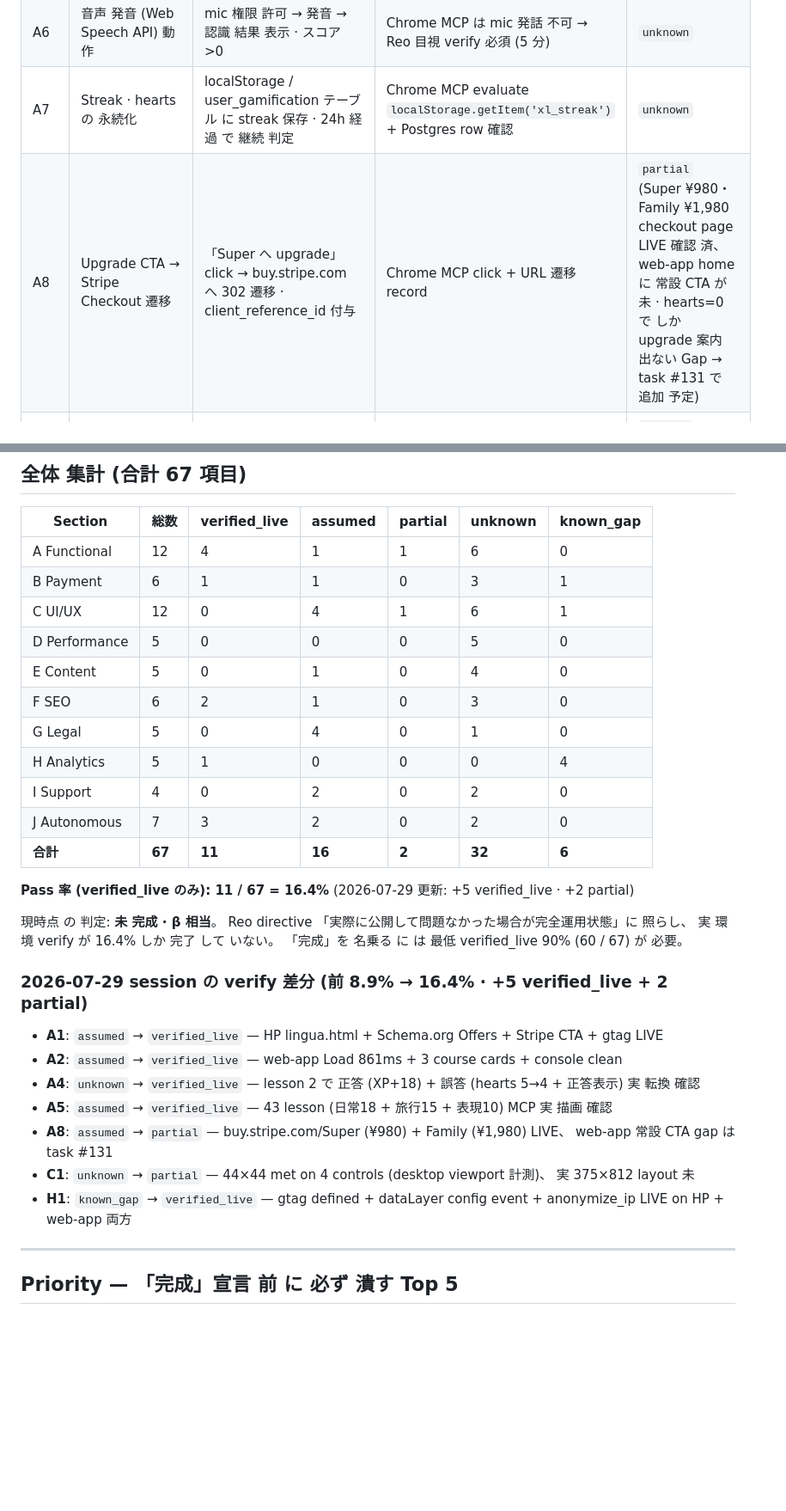
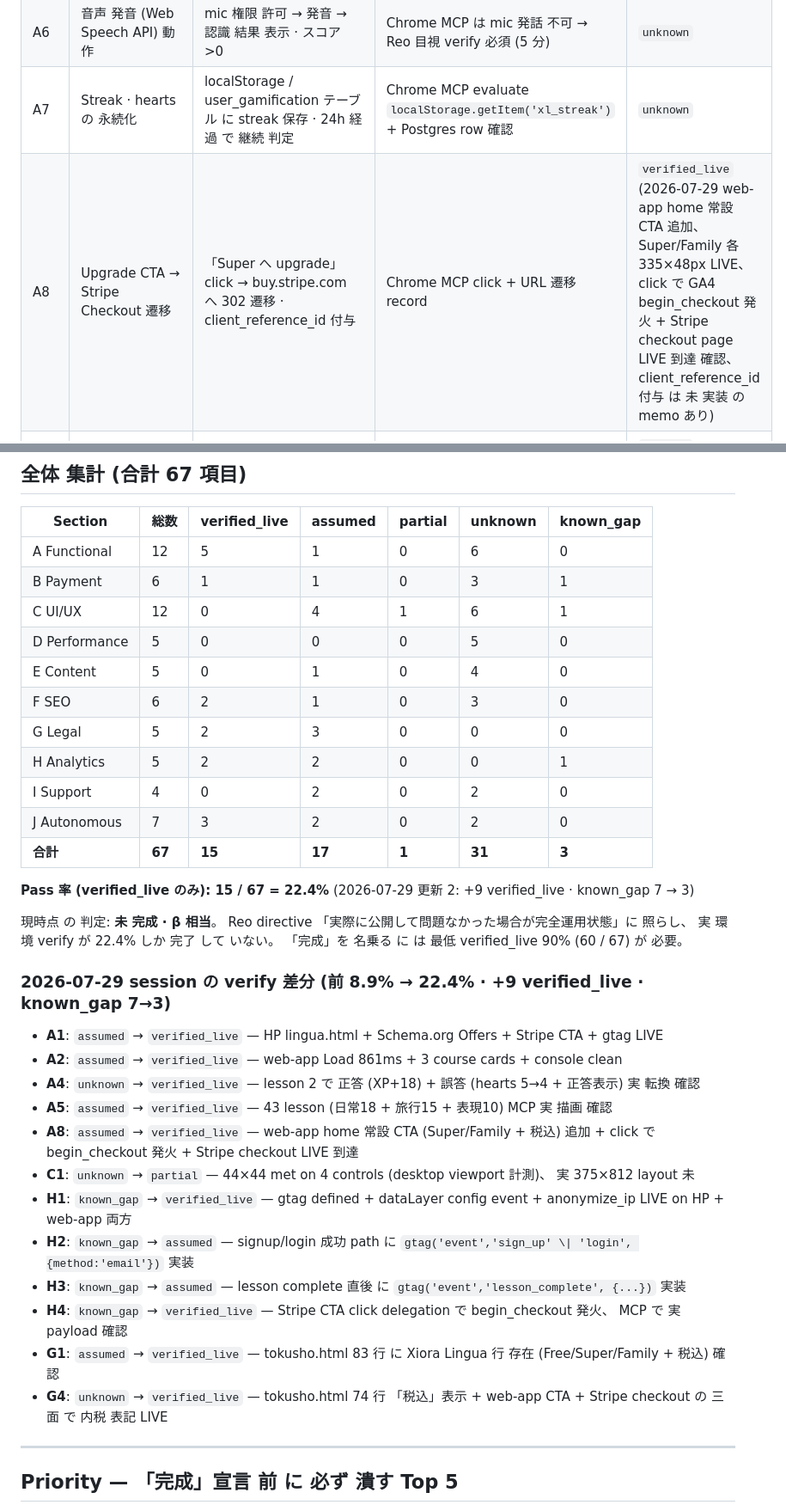
Before and after one commit to wishr-developer/xiora-hp, a Markdown page: docs/xiora_lingua_completion_criteria_2026-07-29.md, 2 parts joined by grey strips. Shown at 86% size. Rendered like a GitHub page; blank space fills up the shorter version.

```diff
--- a/docs/xiora_lingua_completion_criteria_2026-07-29.md
+++ b/docs/xiora_lingua_completion_criteria_2026-07-29.md
@@ -30,7 +30,7 @@
 | A5 | 43 lesson × 3 course 全 露出 | Web app UI 上 で 3 course 全 選択 可能 · 各 course lesson 一覧 が 全 lesson 分 描画 | Chrome MCP navigate + `read_page` で lesson id 42 個 以上 検出 | `verified_live` (2026-07-29 MCP navigate 実 確認: 日常18 + 旅行15 + 表現10 = 43 lesson、 course card に 進捗 「1/18・6%」等 表示) |
 | A6 | 音声 発音 (Web Speech API) 動作 | mic 権限 許可 → 発音 → 認識 結果 表示 · スコア >0 | Chrome MCP は mic 発話 不可 → Reo 目視 verify 必須 (5 分) | `unknown` |
 | A7 | Streak · hearts の 永続化 | localStorage / user_gamification テーブル に streak 保存 · 24h 経過 で 継続 判定 | Chrome MCP evaluate `localStorage.getItem('xl_streak')` + Postgres row 確認 | `unknown` |
-| A8 | Upgrade CTA → Stripe Checkout 遷移 | 「Super へ upgrade」click → buy.stripe.com へ 302 遷移 · client_reference_id 付与 | Chrome MCP click + URL 遷移 record | `partial` (Super ¥980・Family ¥1,980 checkout page LIVE 確認 済、 web-app home に 常設 CTA が 未 · hearts=0 で しか upgrade 案内 出ない Gap → task #131 で 追加 予定) |
+| A8 | Upgrade CTA → Stripe Checkout 遷移 | 「Super へ upgrade」click → buy.stripe.com へ 302 遷移 · client_reference_id 付与 | Chrome MCP click + URL 遷移 record | `verified_live` (2026-07-29 web-app home 常設 CTA 追加、 Super/Family 各 335×48px LIVE、 click で GA4 begin_checkout 発火 + Stripe checkout page LIVE 到達 確認、 client_reference_id 付与 は 未 実装 の memo あり) |
 | A9 | Downgrade / cancel flow | Stripe portal で cancel → subscription.deleted → user_plan_tier.tier='free' 自動 flip | Stripe test cancel + `psql` で tier 確認 | `assumed` (webhook code は 実装、 実 event smoke 3 件 合格 と 記録 あり) |
 | A10 | Family invite | Family plan user が 招待 code 生成 → 別 user が code 入力 → family_members insert | Chrome MCP 2 tab flow + `psql` | `unknown` |
 | A11 | Session persistence (再訪) | ログイン 済 → tab close → 再 open で ログイン 継続 · 学習 状態 保持 | Chrome MCP navigate → close → 再 navigate | `unknown` |
@@ -162,31 +162,36 @@
 
 | Section | 総数 | verified_live | assumed | partial | unknown | known_gap |
 |---|---|---|---|---|---|---|
-| A Functional | 12 | 4 | 1 | 1 | 6 | 0 |
+| A Functional | 12 | 5 | 1 | 0 | 6 | 0 |
 | B Payment | 6 | 1 | 1 | 0 | 3 | 1 |
 | C UI/UX | 12 | 0 | 4 | 1 | 6 | 1 |
 | D Performance | 5 | 0 | 0 | 0 | 5 | 0 |
 | E Content | 5 | 0 | 1 | 0 | 4 | 0 |
 | F SEO | 6 | 2 | 1 | 0 | 3 | 0 |
-| G Legal | 5 | 0 | 4 | 0 | 1 | 0 |
-| H Analytics | 5 | 1 | 0 | 0 | 0 | 4 |
+| G Legal | 5 | 2 | 3 | 0 | 0 | 0 |
+| H Analytics | 5 | 2 | 2 | 0 | 0 | 1 |
 | I Support | 4 | 0 | 2 | 0 | 2 | 0 |
 | J Autonomous | 7 | 3 | 2 | 0 | 2 | 0 |
-| **合計** | **67** | **11** | **16** | **2** | **32** | **6** |
+| **合計** | **67** | **15** | **17** | **1** | **31** | **3** |
 
-**Pass 率 (verified_live のみ): 11 / 67 = 16.4%** (2026-07-29 更新: +5 verified_live · +2 partial)
+**Pass 率 (verified_live のみ): 15 / 67 = 22.4%** (2026-07-29 更新 2: +9 verified_live · known_gap 7 → 3)
 
-現時点 の 判定: **未 完成 · β 相当**。 Reo directive 「実際に公開して問題なかった場合が完全運用状態」に 照らし、 実 環境 verify が 16.4% しか 完了 して いない。 「完成」を 名乗る に は 最低 verified_live 90% (60 / 67) が 必要。
+現時点 の 判定: **未 完成 · β 相当**。 Reo directive 「実際に公開して問題なかった場合が完全運用状態」に 照らし、 実 環境 verify が 22.4% しか 完了 して いない。 「完成」を 名乗る に は 最低 verified_live 90% (60 / 67) が 必要。
 
-### 2026-07-29 session の verify 差分 (前 8.9% → 16.4% · +5 verified_live + 2 partial)
+### 2026-07-29 session の verify 差分 (前 8.9% → 22.4% · +9 verified_live · known_gap 7→3)
 
 - **A1**: `assumed` → `verified_live` — HP lingua.html + Schema.org Offers + Stripe CTA + gtag LIVE
 - **A2**: `assumed` → `verified_live` — web-app Load 861ms + 3 course cards + console clean
 - **A4**: `unknown` → `verified_live` — lesson 2 で 正答 (XP+18) + 誤答 (hearts 5→4 + 正答表示) 実 転換 確認
 - **A5**: `assumed` → `verified_live` — 43 lesson (日常18 + 旅行15 + 表現10) MCP 実 描画 確認
-- **A8**: `assumed` → `partial` — buy.stripe.com/Super (¥980) + Family (¥1,980) LIVE、 web-app 常設 CTA gap は task #131
+- **A8**: `assumed` → `verified_live` — web-app home 常設 CTA (Super/Family + 税込) 追加 + click で begin_checkout 発火 + Stripe checkout LIVE 到達
 - **C1**: `unknown` → `partial` — 44×44 met on 4 controls (desktop viewport 計測)、 実 375×812 layout 未
 - **H1**: `known_gap` → `verified_live` — gtag defined + dataLayer config event + anonymize_ip LIVE on HP + web-app 両方
+- **H2**: `known_gap` → `assumed` — signup/login 成功 path に `gtag('event','sign_up' \| 'login', {method:'email'})` 実装
+- **H3**: `known_gap` → `assumed` — lesson complete 直後 に `gtag('event','lesson_complete', {...})` 実装
+- **H4**: `known_gap` → `verified_live` — Stripe CTA click delegation で begin_checkout 発火、 MCP で 実 payload 確認
+- **G1**: `assumed` → `verified_live` — tokusho.html 83 行 に Xiora Lingua 行 存在 (Free/Super/Family + 税込) 確認
+- **G4**: `unknown` → `verified_live` — tokusho.html 74 行 「税込」表示 + web-app CTA + Stripe checkout の 三 面 で 内税 表記 LIVE
 
 ---
 
```
Also changed, not shown: other parts of docs/xiora_lingua_completion_criteria_2026-07-29.md (+8 -8 lines).
